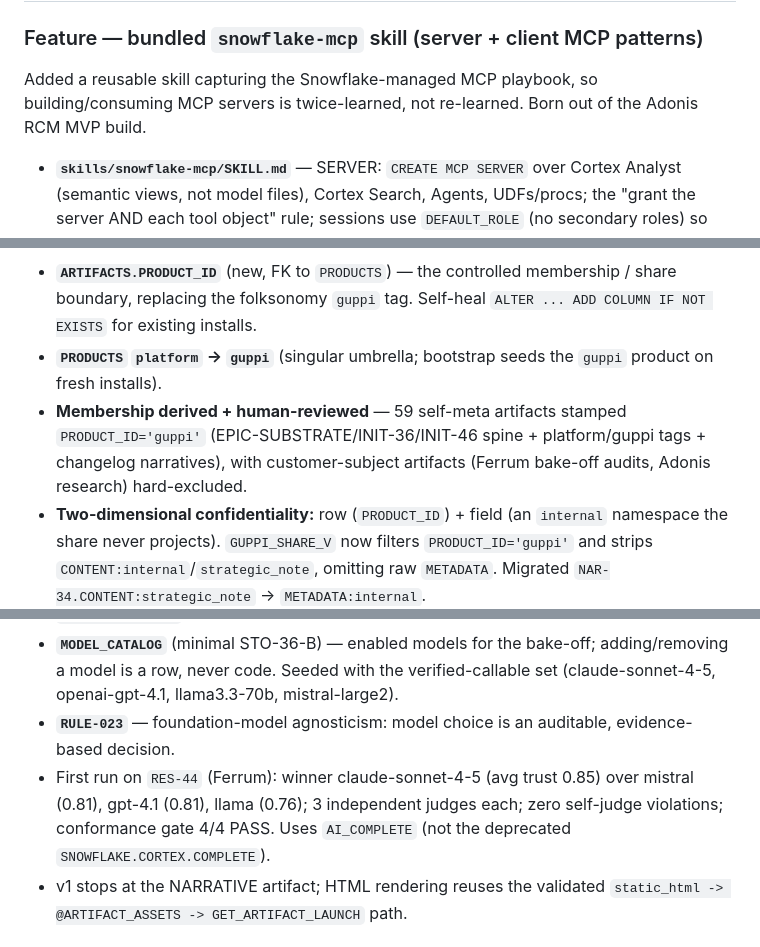
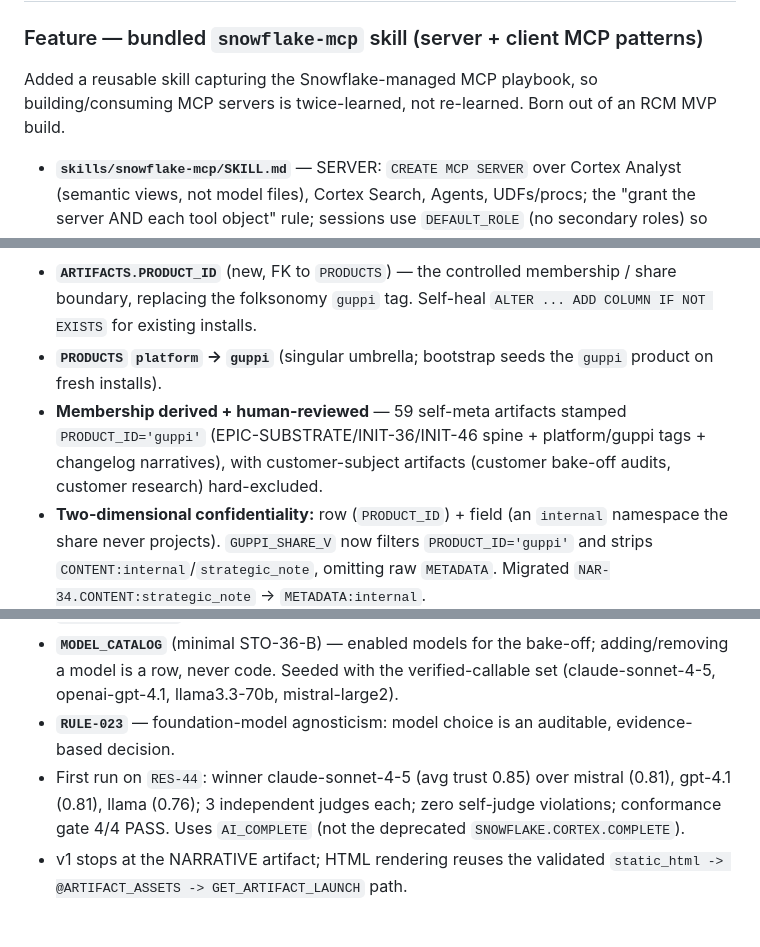
Before and after one commit to sfc-gh-tcrosslin/guppi-platform, a Markdown page: CHANGELOG.md, 3 parts joined by grey strips. Drawn GitHub-style.

Commit message:
confidentiality: remove remaining customer names from CHANGELOG
Last four live occurrences in the repo. In every case the customer name was
incidental — the substance is the engine change, so removing it costs no meaning:

- "Born out of the <customer> RCM MVP build" -> "an RCM MVP build"
- "(<customer> bake-off audits, <customer> research)" -> "(customer bake-off
  audits, customer research)"
- "First run on RES-44 (<customer>)" -> "First run on RES-44"
- "the 4 mis-loaded <customer> initiatives" -> "the 4 mis-loaded customer
  initiatives"

HEAD is now clean of every customer name except two deliberate keeps:
- Alberta — long-known public customer reference (owner's call)
- Tuva — Apache-2.0 OSS data model cited as a dependency, normal attribution

Self-meta artifact IDs (INIT-/PLAT-/E-/RES- for guppi and platform product work)
are retained on purpose. We use guppi to build guppi, so those ARE the engine's
own provenance — RULE-031 citing its root incident is doctrine, not leakage. The
boundary is the one the wheel already encodes in PRODUCT_SHARE_LEAK_V /
STO-SUBSTRATE-8: self-meta ships, customer-subject does not.

NOT addressed here: git history still contains all seven names across 50 commits
(20 distinct lines, 6 files). Four of them — Meduit, McKesson, DeepHealth, Abarca
— appear ONLY inside the old hardcoded RLIKE literal, never in prose. Removing
them from history needs a filter-repo rewrite plus a force-push to main, and a
public fork exists that a rewrite cannot reach.

Wheel: INIT-78

```diff
--- a/CHANGELOG.md
+++ b/CHANGELOG.md
@@ -311,7 +311,7 @@ Added a Tier 2 (suggestive) section to `COCO.md` for installs that don't want to
 
 ### Feature — bundled `snowflake-mcp` skill (server + client MCP patterns)
 
-Added a reusable skill capturing the Snowflake-managed MCP playbook, so building/consuming MCP servers is twice-learned, not re-learned. Born out of the Adonis RCM MVP build.
+Added a reusable skill capturing the Snowflake-managed MCP playbook, so building/consuming MCP servers is twice-learned, not re-learned. Born out of an RCM MVP build.
 
 - **`skills/snowflake-mcp/SKILL.md`** — SERVER: `CREATE MCP SERVER` over Cortex Analyst (semantic views, not model files), Cortex Search, Agents, UDFs/procs; the "grant the server AND each tool object" rule; sessions use `DEFAULT_ROLE` (no secondary roles) so RLS flows through; hyphens-not-underscores; read-only posture. CLIENT: JSON-RPC `tools/list`/`tools/call`; the **exact** parse everyone gets wrong — `CORTEX_ANALYST_MESSAGE` returns `content[].text` as a JSON string → array, with `obj.statement` (SQL), `obj.text` (answer), `obj.suggestions`; SQL-API execution + async polling; client-side read-only guardrail; "don't stringify-regex the response" trap.
 - Auto-discovered via the existing `"skills": ["./skills"]` manifest entry; no engine/DDL change (seed engine version stays 3.8.1).
@@ -339,7 +339,7 @@ Formalized `guppi` as a controlled product and made `PRODUCT_ID` the reusable pe
 
 - **`ARTIFACTS.PRODUCT_ID`** (new, FK to `PRODUCTS`) — the controlled membership / share boundary, replacing the folksonomy `guppi` tag. Self-heal `ALTER ... ADD COLUMN IF NOT EXISTS` for existing installs.
 - **`PRODUCTS` `platform` → `guppi`** (singular umbrella; bootstrap seeds the `guppi` product on fresh installs).
-- **Membership derived + human-reviewed** — 59 self-meta artifacts stamped `PRODUCT_ID='guppi'` (EPIC-SUBSTRATE/INIT-36/INIT-46 spine + platform/guppi tags + changelog narratives), with customer-subject artifacts (Ferrum bake-off audits, Adonis research) hard-excluded.
+- **Membership derived + human-reviewed** — 59 self-meta artifacts stamped `PRODUCT_ID='guppi'` (EPIC-SUBSTRATE/INIT-36/INIT-46 spine + platform/guppi tags + changelog narratives), with customer-subject artifacts (customer bake-off audits, customer research) hard-excluded.
 - **Two-dimensional confidentiality:** row (`PRODUCT_ID`) + field (an `internal` namespace the share never projects). `GUPPI_SHARE_V` now filters `PRODUCT_ID='guppi'` and strips `CONTENT:internal`/`strategic_note`, omitting raw `METADATA`. Migrated `NAR-34.CONTENT:strategic_note` → `METADATA:internal`.
 - **`PRODUCT_SHARE_LEAK_V`** (new) — confidentiality tripwire keyed on *subject* (CONTENT:target/title), added to `GUPPI_CONFORMANCE_V` (now 5 checks, all PASS). Won't false-positive roadmap stories that mention a customer.
 - **`CREATE_ARTIFACT` stamps `PRODUCT_ID`** from a validated `P_PRODUCT` — artifacts are born-bucketed (perpetuation). Bob's bake-off audits now use NULL product (customer-subject, not guppi).
@@ -356,7 +356,7 @@ The missing seat in the cast: Cowork (Initiate) -> Rocky (Research) -> **Bob (Bu
 - **`BOB_EXECUTE`** proc (`EXECUTE AS OWNER`) — assembles grounding (parent RESEARCH + Guppi + Bond + the web brief), authors the same narrative across **all enabled `MODEL_CATALOG` models** via `AI_COMPLETE`, then runs a **cross-judge panel** (every candidate scored by every *other* model — **no model judges its own work**, RULE-023), writes one in-wheel `AUDIT` per candidate (`TARS_AUDITS_V`), and writes the highest-average-trust winner as a `NARRATIVE` with provenance. Mirrors the Rocky agent+proc pattern; writes via `CREATE_ARTIFACT`.
 - **`MODEL_CATALOG`** (minimal STO-36-B) — enabled models for the bake-off; adding/removing a model is a row, never code. Seeded with the verified-callable set (claude-sonnet-4-5, openai-gpt-4.1, llama3.3-70b, mistral-large2).
 - **`RULE-023`** — foundation-model agnosticism: model choice is an auditable, evidence-based decision.
-- First run on `RES-44` (Ferrum): winner claude-sonnet-4-5 (avg trust 0.85) over mistral (0.81), gpt-4.1 (0.81), llama (0.76); 3 independent judges each; zero self-judge violations; conformance gate 4/4 PASS. Uses `AI_COMPLETE` (not the deprecated `SNOWFLAKE.CORTEX.COMPLETE`).
+- First run on `RES-44`: winner claude-sonnet-4-5 (avg trust 0.85) over mistral (0.81), gpt-4.1 (0.81), llama (0.76); 3 independent judges each; zero self-judge violations; conformance gate 4/4 PASS. Uses `AI_COMPLETE` (not the deprecated `SNOWFLAKE.CORTEX.COMPLETE`).
 - v1 stops at the NARRATIVE artifact; HTML rendering reuses the validated `static_html -> @ARTIFACT_ASSETS -> GET_ARTIFACT_LAUNCH` path.
 
 ## [3.6.0] — 2026-06-15
```
Also changed, not shown: other parts of CHANGELOG.md (+1 -1 lines).
